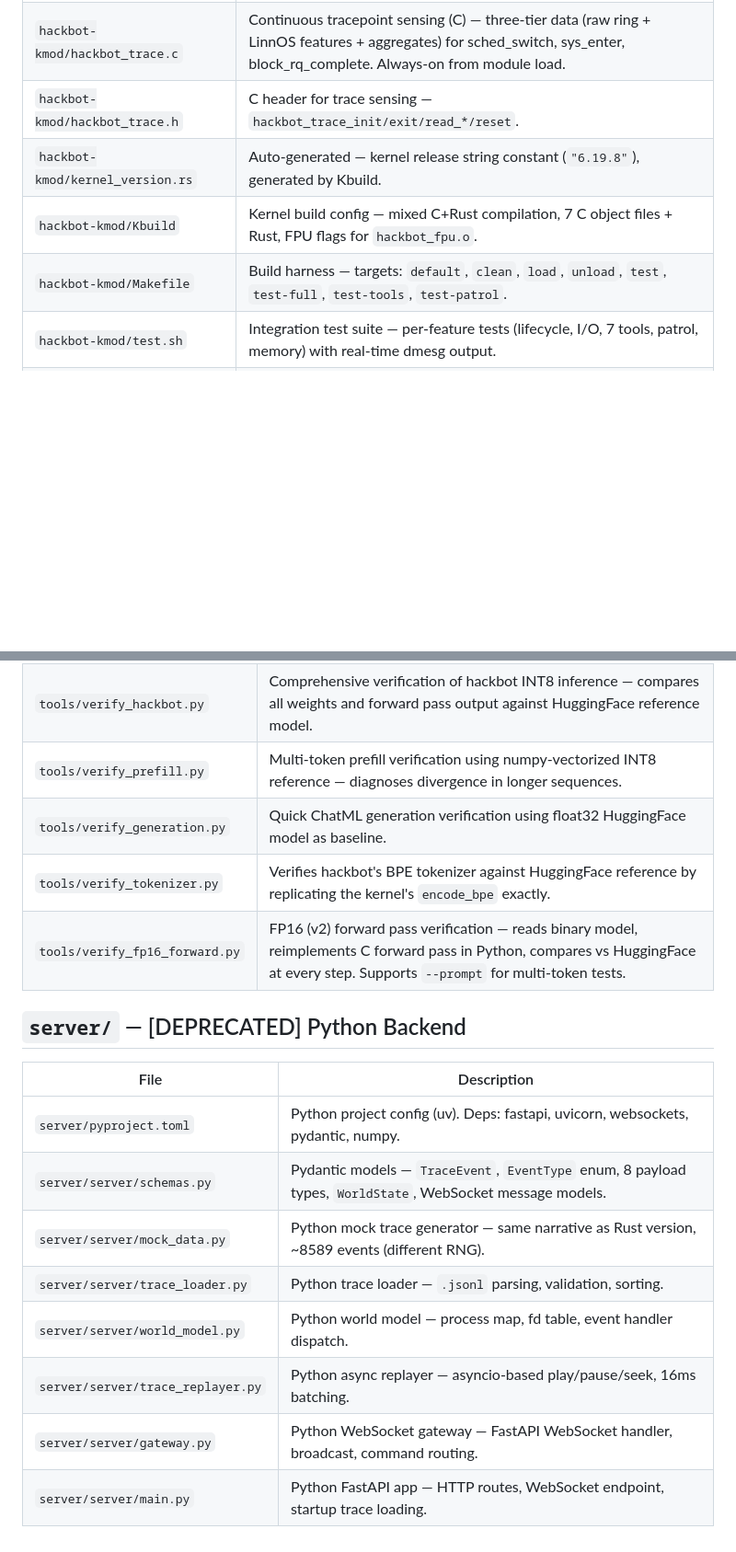
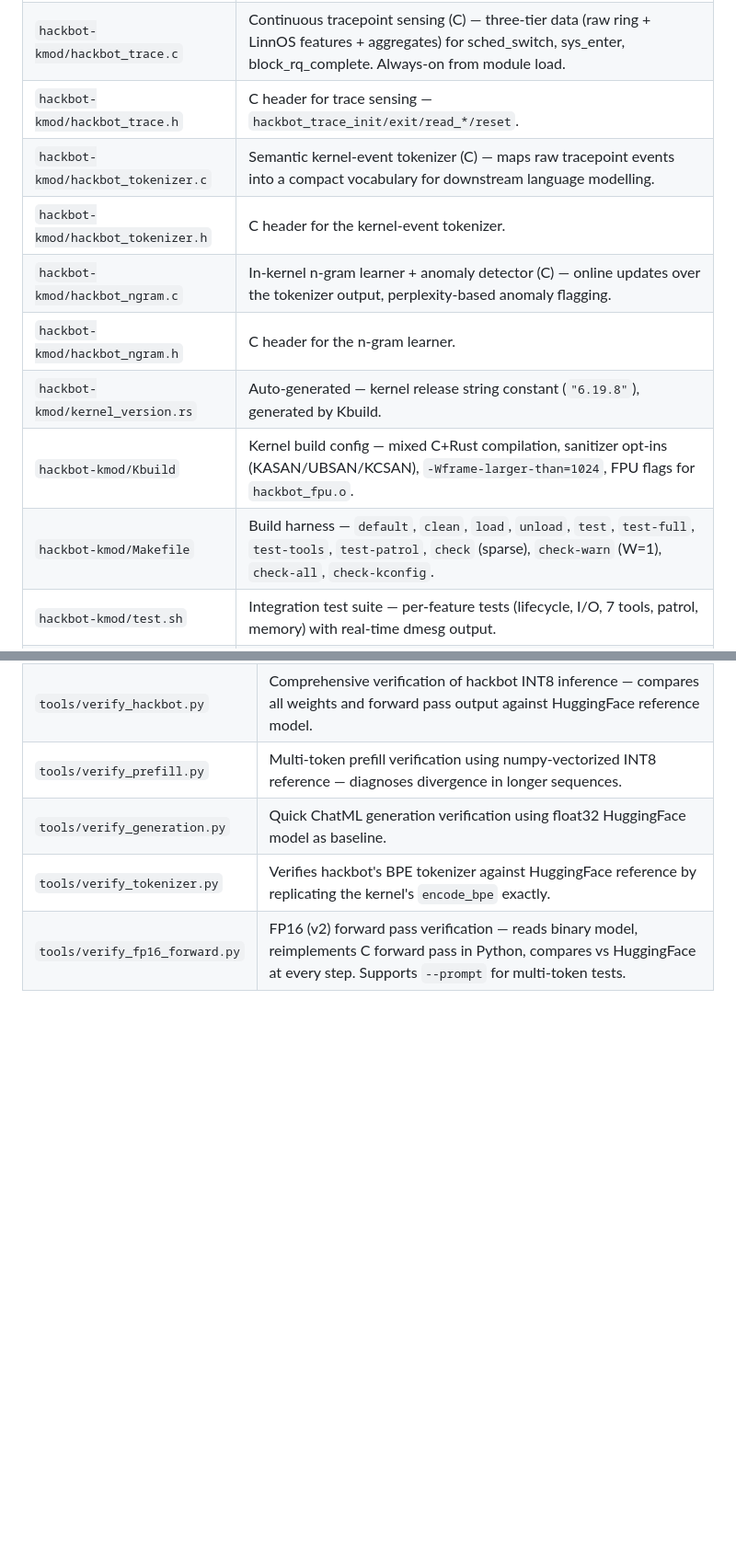
Before and after one commit to swjang702/hackbot, a Markdown page: general_index.md, 2 parts joined by grey strips. Shown at 92% size. Rendered like a GitHub page; blank space fills up the shorter version.

Commit message:
docs(indexes): drop deleted server/ section, add ngram + kernel-event tokenizer
The Python server/ prototype was removed earlier in the project but
both indexes still listed an 8-file table for it. Drop the entire
section from general_index.md.

Add the kernel-as-language sources that landed in 218cc28 but were
never indexed: hackbot_tokenizer.{c,h} and hackbot_ngram.{c,h}.

Refresh the Kbuild / Makefile entries to mention the new safety
flags and check* targets. Bump the "last updated" header on both
files to 2026-05-09.

detailed_index.md gets a header note flagging that the recent
kmod additions (patrol, memory, trace, tokenizer, ngram, plus the
verify_fp16_forward.py tool) are tracked in general_index.md but
not yet expanded with full type/function detail here. A future
/update_codebase_context run can backfill them.

```diff
--- a/general_index.md
+++ b/general_index.md
@@ -102,9 +102,13 @@ In-kernel LLM agent module for Linux 6.19.8. Implements SmolLM2-135M inference a
 | `hackbot-kmod/hackbot_memory.rs` | Agent memory ring buffer (Rust) — 8 entries × 512B, records patrol + user findings, injects into vLLM system prompt. |
 | `hackbot-kmod/hackbot_trace.c` | Continuous tracepoint sensing (C) — three-tier data (raw ring + LinnOS features + aggregates) for sched_switch, sys_enter, block_rq_complete. Always-on from module load. |
 | `hackbot-kmod/hackbot_trace.h` | C header for trace sensing — `hackbot_trace_init/exit/read_*/reset`. |
+| `hackbot-kmod/hackbot_tokenizer.c` | Semantic kernel-event tokenizer (C) — maps raw tracepoint events into a compact vocabulary for downstream language modelling. |
+| `hackbot-kmod/hackbot_tokenizer.h` | C header for the kernel-event tokenizer. |
+| `hackbot-kmod/hackbot_ngram.c` | In-kernel n-gram learner + anomaly detector (C) — online updates over the tokenizer output, perplexity-based anomaly flagging. |
+| `hackbot-kmod/hackbot_ngram.h` | C header for the n-gram learner. |
 | `hackbot-kmod/kernel_version.rs` | Auto-generated — kernel release string constant (`"6.19.8"`), generated by Kbuild. |
-| `hackbot-kmod/Kbuild` | Kernel build config — mixed C+Rust compilation, 7 C object files + Rust, FPU flags for `hackbot_fpu.o`. |
-| `hackbot-kmod/Makefile` | Build harness — targets: `default`, `clean`, `load`, `unload`, `test`, `test-full`, `test-tools`, `test-patrol`. |
+| `hackbot-kmod/Kbuild` | Kernel build config — mixed C+Rust compilation, sanitizer opt-ins (KASAN/UBSAN/KCSAN), `-Wframe-larger-than=1024`, FPU flags for `hackbot_fpu.o`. |
+| `hackbot-kmod/Makefile` | Build harness — `default`, `clean`, `load`, `unload`, `test`, `test-full`, `test-tools`, `test-patrol`, `check` (sparse), `check-warn` (W=1), `check-all`, `check-kconfig`. |
 | `hackbot-kmod/test.sh` | Integration test suite — per-feature tests (lifecycle, I/O, 7 tools, patrol, memory) with real-time dmesg output. |
 | `hackbot-kmod/TESTING.md` | Testing guide — manual + automated testing for all features, dmesg reference, architecture overview. |
 
@@ -122,16 +126,3 @@ Model export and verification scripts for the in-kernel LLM.
 | `tools/verify_generation.py` | Quick ChatML generation verification using float32 HuggingFace model as baseline. |
 | `tools/verify_tokenizer.py` | Verifies hackbot's BPE tokenizer against HuggingFace reference by replicating the kernel's `encode_bpe` exactly. |
 | `tools/verify_fp16_forward.py` | FP16 (v2) forward pass verification — reads binary model, reimplements C forward pass in Python, compares vs HuggingFace at every step. Supports `--prompt` for multi-token tests. |
-
-## `server/` — [DEPRECATED] Python Backend
-
-| File | Description |
-|------|-------------|
-| `server/pyproject.toml` | Python project config (uv). Deps: fastapi, uvicorn, websockets, pydantic, numpy. |
-| `server/server/schemas.py` | Pydantic models — `TraceEvent`, `EventType` enum, 8 payload types, `WorldState`, WebSocket message models. |
-| `server/server/mock_data.py` | Python mock trace generator — same narrative as Rust version, ~8589 events (different RNG). |
-| `server/server/trace_loader.py` | Python trace loader — `.jsonl` parsing, validation, sorting. |
-| `server/server/world_model.py` | Python world model — process map, fd table, event handler dispatch. |
-| `server/server/trace_replayer.py` | Python async replayer — asyncio-based play/pause/seek, 16ms batching. |
-| `server/server/gateway.py` | Python WebSocket gateway — FastAPI WebSocket handler, broadcast, command routing. |
-| `server/server/main.py` | Python FastAPI app — HTTP routes, WebSocket endpoint, startup trace loading. |
```
Also changed, not shown: other parts of general_index.md (+1 -1 lines), detailed_index.md (+6 -1 lines).
